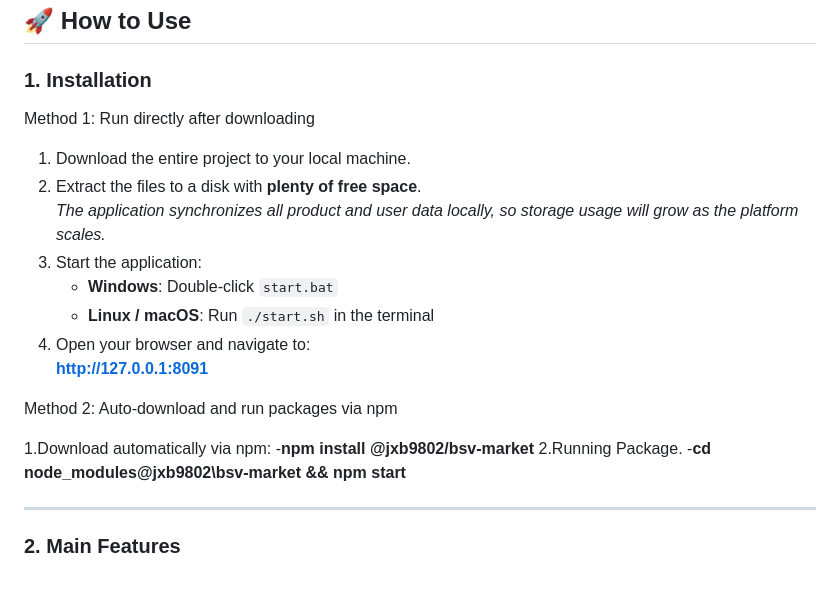
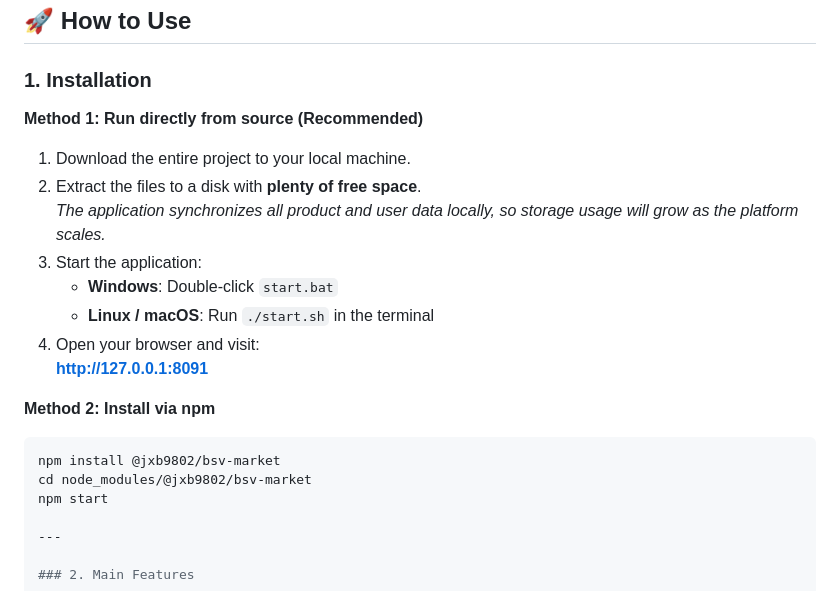
Before and after one commit to jxb9802/MyMarket, a Markdown page: README.md, the part around the change. GitHub-like rendering.

````diff
--- a/README.md
+++ b/README.md
@@ -7,7 +7,7 @@ A decentralized P2P marketplace with on-chain escrow and built-in decentralized
 ## 🚀 How to Use
 
 ### 1. Installation
-Method 1: Run directly after downloading
+**Method 1: Run directly from source (Recommended)**
 
 1. Download the entire project to your local machine.
 2. Extract the files to a disk with **plenty of free space**.
@@ -15,15 +15,15 @@ Method 1: Run directly after downloading
 3. Start the application:
    - **Windows**: Double-click `start.bat`
    - **Linux / macOS**: Run `./start.sh` in the terminal
-4. Open your browser and navigate to:
+4. Open your browser and visit:
    **http://127.0.0.1:8091**
 
-Method 2: Auto-download and run packages via npm
+**Method 2: Install via npm**
 
-1.Download automatically via npm:
-  -**npm install @jxb9802/bsv-market**
-2.Running Package.
-  -**cd node_modules\@jxb9802\bsv-market && npm start**
+```bash
+npm install @jxb9802/bsv-market
+cd node_modules/@jxb9802/bsv-market
+npm start
 
 ---
 
````
